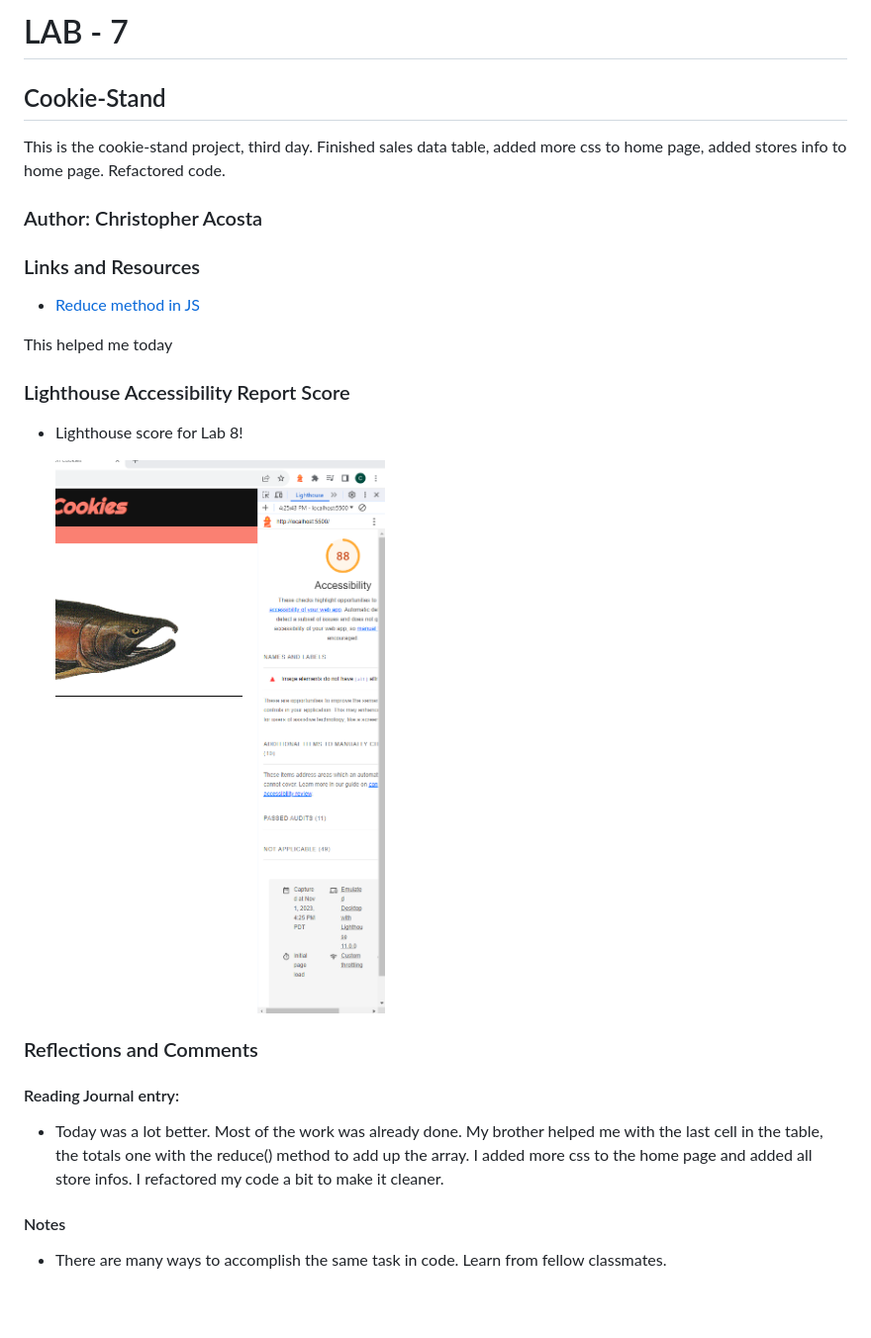
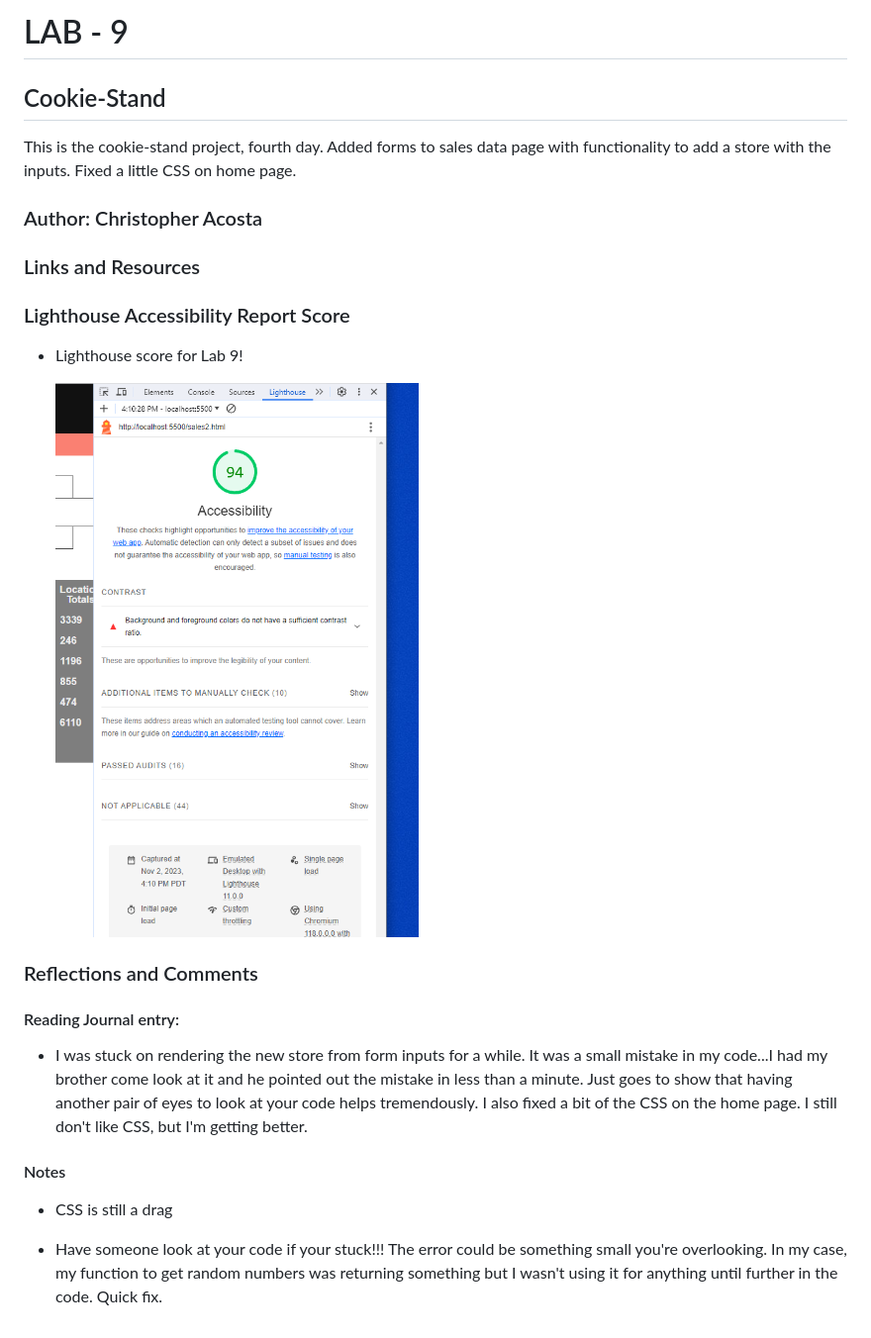
Before and after one commit to cacosta12345/cookie-stand, a Markdown page: README.md, the part around the change. Shown: that part at 99% size. Drawn GitHub-style; pictures changed too: images/lab9.PNG (added); blank space fills up the shorter version.

Commit message:
added forms to sales data page, fixed css for home page

```diff
--- a/README.md
+++ b/README.md
@@ -1,29 +1,27 @@
-# LAB - 7
+# LAB - 9
 
 ## Cookie-Stand
 
-This is the cookie-stand project, third day. Finished sales data table, added more css to home page, added stores info to home page. Refactored code.
+This is the cookie-stand project, fourth day. Added forms to sales data page with functionality to add a store with the inputs. Fixed a little CSS on home page.
 
 ### Author: Christopher Acosta
 
 ### Links and Resources
 
-* [Reduce method in JS](https://developer.mozilla.org/en-US/docs/Web/JavaScript/Reference/Global_Objects/Array/reduce)
-
-This helped me today
-
 ### Lighthouse Accessibility Report Score
 
-* Lighthouse score for Lab 8!
+* Lighthouse score for Lab 9!
 
-  ![Lighthouse Score](images/lab8lighthouse.PNG)
+  ![Lighthouse Score](images/lab9.PNG)
 
 ### Reflections and Comments
 
 #### Reading Journal entry:
 
-* Today was a lot better. Most of the work was already done. My brother helped me with the last cell in the table, the totals one with the reduce() method to add up the array. I added more css to the home page and added all store infos. I refactored my code a bit to make it cleaner.
+* I was stuck on rendering the new store from form inputs for a while. It was a small mistake in my code...I had my brother come look at it and he pointed out the mistake in less than a minute. Just goes to show that having another pair of eyes to look at your code helps tremendously. I also fixed a bit of the CSS on the home page. I still don't like CSS, but I'm getting better.
 
 #### Notes
 
-* There are many ways to accomplish the same task in code. Learn from fellow classmates.
+* CSS is still a drag
+
+* Have someone look at your code if your stuck!!! The error could be something small you're overlooking. In my case, my function to get random numbers was returning something but I wasn't using it for anything until further in the code. Quick fix.
```
Also changed, not shown: 7 other files.
